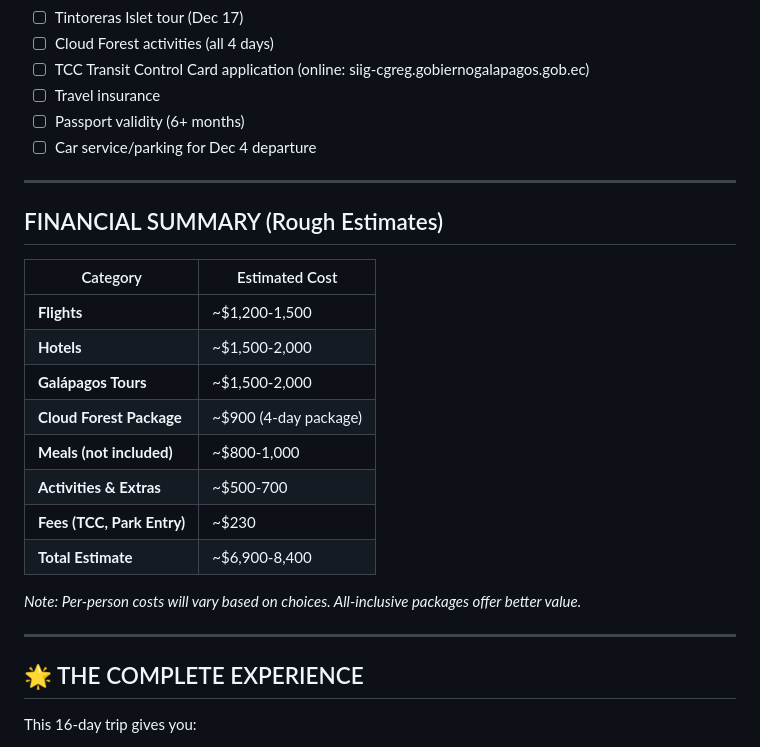
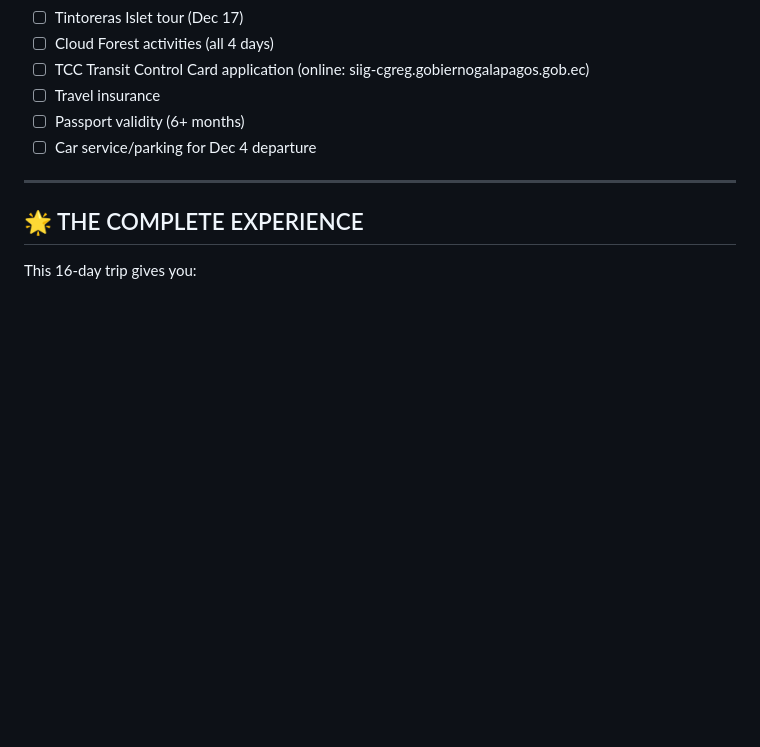
Before and after one commit to jamesecollier81/jamesecollier81.github.io, a Markdown page: ecuador.md, the part around the change. Rendered like a GitHub page; blank space fills up the shorter version.

Commit message:
Delete financial summary from ecuador.md
Removed financial summary section with estimated costs.

```diff
--- a/ecuador.md
+++ b/ecuador.md
@@ -1369,23 +1369,6 @@ Unique lava tunnel formations partially submerged in the ocean. Created by lava
 
 ---
 
-## FINANCIAL SUMMARY (Rough Estimates)
-
-|Category|Estimated Cost|
-|---|---|
-|**Flights**|~$1,200-1,500|
-|**Hotels**|~$1,500-2,000|
-|**Galápagos Tours**|~$1,500-2,000|
-|**Cloud Forest Package**|~$900 (4-day package)|
-|**Meals (not included)**|~$800-1,000|
-|**Activities & Extras**|~$500-700|
-|**Fees (TCC, Park Entry)**|~$230|
-|**Total Estimate**|~$6,900-8,400|
-
-_Note: Per-person costs will vary based on choices. All-inclusive packages offer better value._
-
----
-
 ## 🌟 THE COMPLETE EXPERIENCE
 
 This 16-day trip gives you:
```
